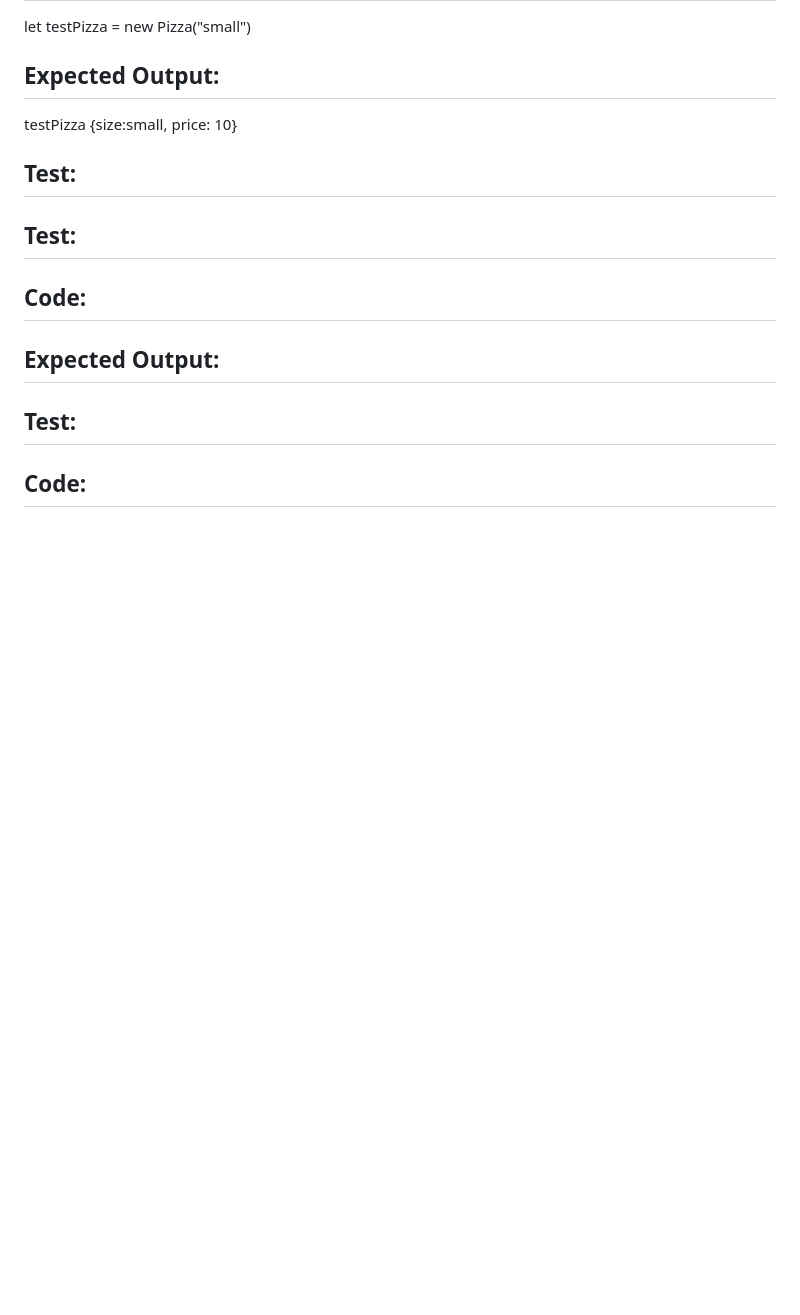
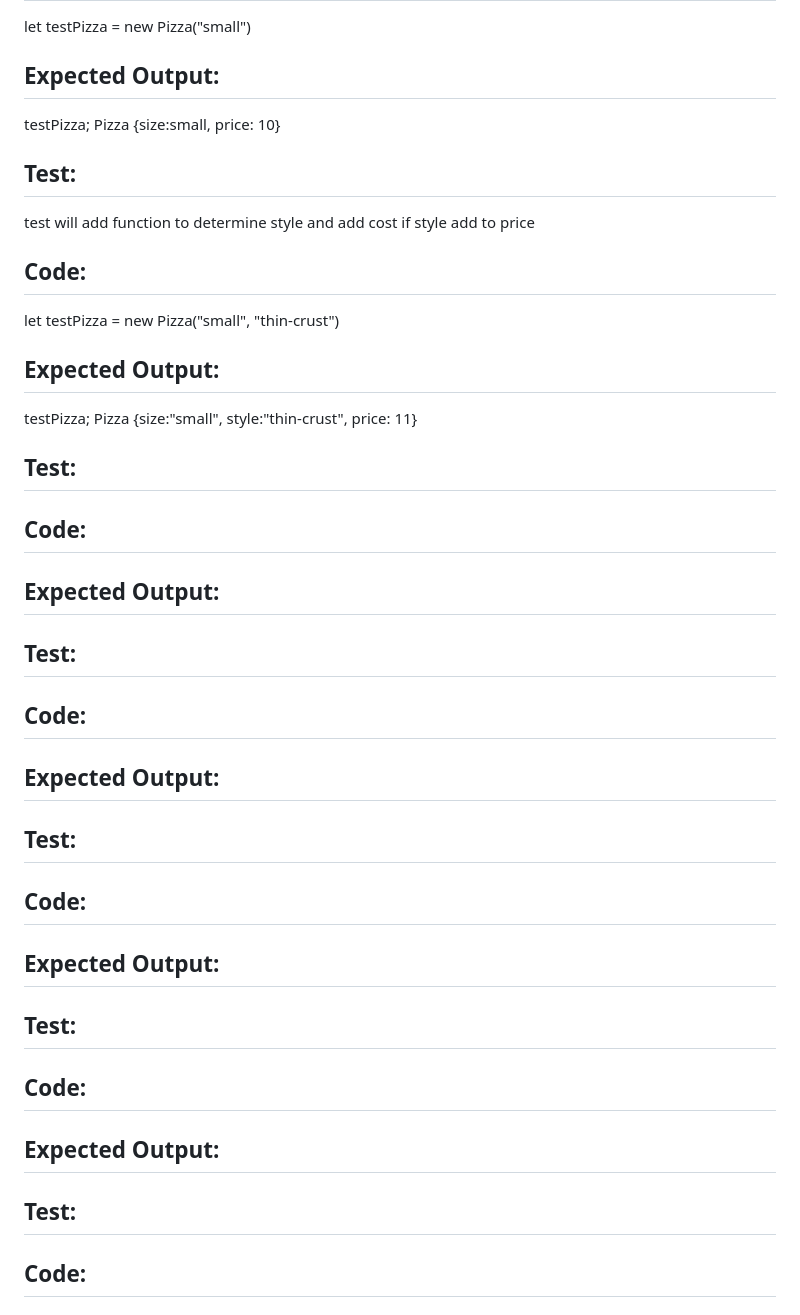
Before and after one commit to ChrisRDavila/Pizza-parlor, a Markdown page: TEST.md, the part around the change. GitHub-like rendering; blank space fills up the shorter version.

Commit message:
test created to add style type and style type cost

```diff
--- a/TEST.md
+++ b/TEST.md
@@ -112,9 +112,36 @@ size function will determine cost of pizza based on string
 ## Code:
 let testPizza  = new Pizza("small")
 ## Expected Output:
-testPizza {size:small, price: 10}
+testPizza; Pizza {size:small, price: 10}
 
 ## Test:
+test will add function to determine style and add cost if style add to price
+## Code:
+let testPizza  = new Pizza("small", "thin-crust")
+## Expected Output:
+testPizza; Pizza {size:"small", style:"thin-crust", price: 11}
+
+
+## Test:
+## Code:
+## Expected Output:
+
+
+## Test:
+## Code:
+## Expected Output:
+
+
+## Test:
+## Code:
+## Expected Output:
+
+
+
+
+
+
+
 
 
 <!-- ## Test:
```
